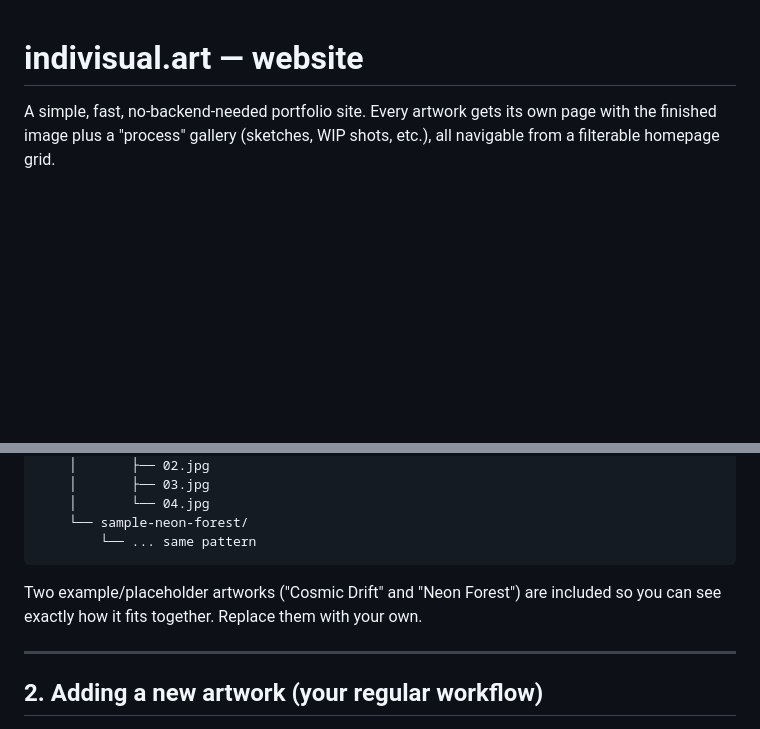
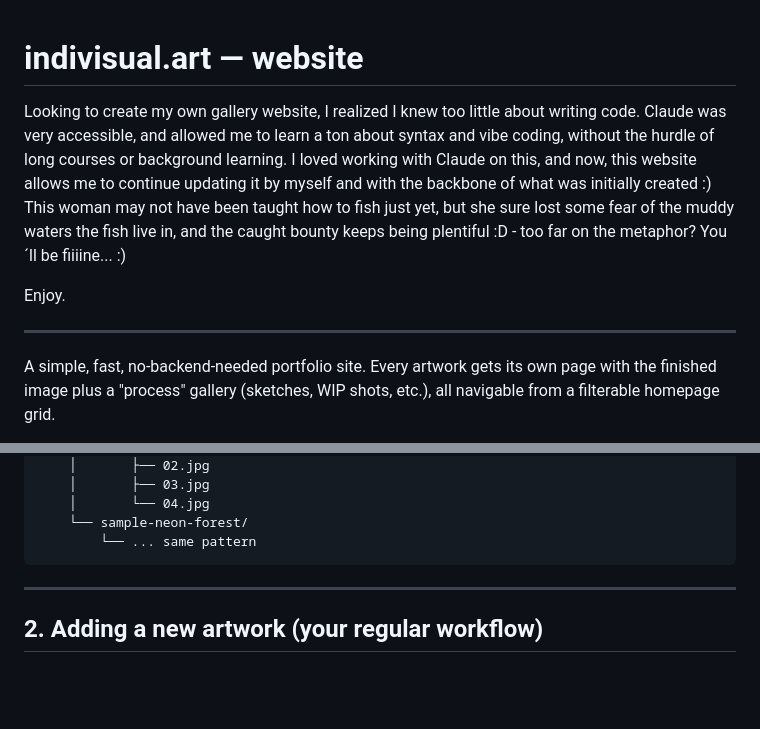
Before and after one commit to Indivisual-OG/indivisual-site, a Markdown page: README.md, 2 parts joined by grey strips. Rendered like a GitHub page; blank space fills up the shorter version.

````diff
--- a/README.md
+++ b/README.md
@@ -1,4 +1,11 @@
 # indivisual.art — website
+
+Looking to create my own gallery website, I realized I knew too little about writing code. Claude was very accessible, and allowed me to learn a ton about syntax and vibe coding, without the hurdle of long courses or background learning. I loved working with Claude on this, and now, this website allows me to continue updating it by myself and with the backbone of what was initially created :)
+This woman may not have been taught how to fish just yet, but she sure lost some fear of the muddy waters the fish live in, and the caught bounty keeps being plentiful :D - too far on the metaphor? You´ll be fiiiine... :)
+
+Enjoy.
+
+---
 
 A simple, fast, no-backend-needed portfolio site. Every artwork gets its own
 page with the finished image plus a "process" gallery (sketches, WIP shots,
@@ -42,9 +49,6 @@ indivisual-site/
         └── ... same pattern
 ```
 
-Two example/placeholder artworks ("Cosmic Drift" and "Neon Forest") are
-included so you can see exactly how it fits together. Replace them with your
-own.
 
 ---
 
````
